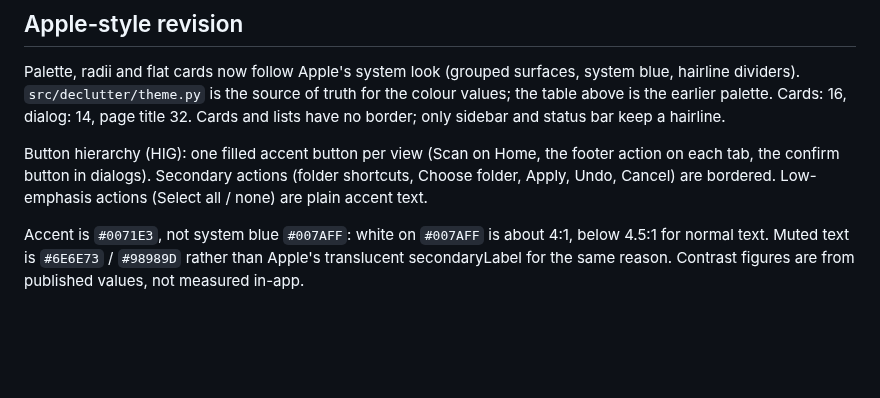
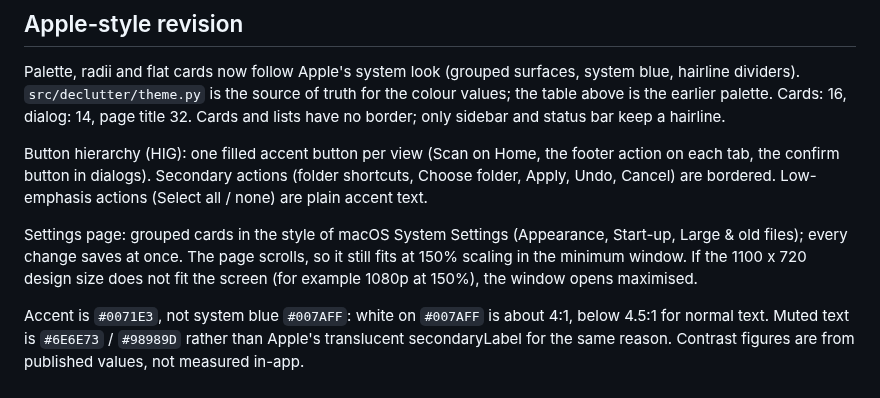
Before and after one commit to w1tneess/declutter, a Markdown page: DESIGN.md, the part around the change. GitHub-like rendering; blank space fills up the shorter version.

```diff
--- a/DESIGN.md
+++ b/DESIGN.md
@@ -50,4 +50,6 @@ Palette, radii and flat cards now follow Apple's system look (grouped surfaces,
 
 Button hierarchy (HIG): one filled accent button per view (Scan on Home, the footer action on each tab, the confirm button in dialogs). Secondary actions (folder shortcuts, Choose folder, Apply, Undo, Cancel) are bordered. Low-emphasis actions (Select all / none) are plain accent text.
 
+Settings page: grouped cards in the style of macOS System Settings (Appearance, Start-up, Large & old files); every change saves at once. The page scrolls, so it still fits at 150% scaling in the minimum window. If the 1100 x 720 design size does not fit the screen (for example 1080p at 150%), the window opens maximised.
+
 Accent is `#0071E3`, not system blue `#007AFF`: white on `#007AFF` is about 4:1, below 4.5:1 for normal text. Muted text is `#6E6E73` / `#98989D` rather than Apple's translucent secondaryLabel for the same reason. Contrast figures are from published values, not measured in-app.
```
Also changed, not shown: README.md (+12 -0 lines), docs/screenshot-dark.png (added), docs/screenshot-duplicates.png (added), 2 other files.
